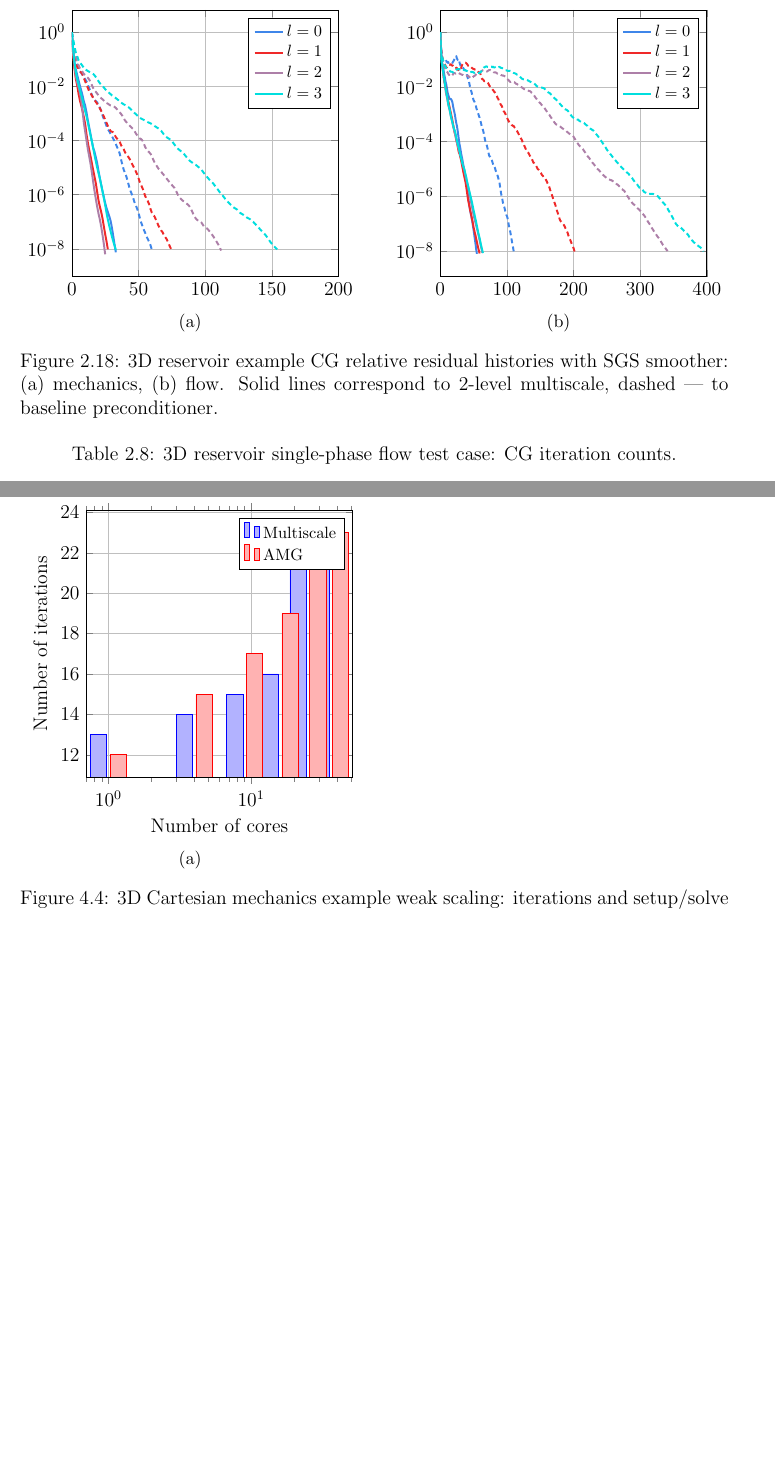
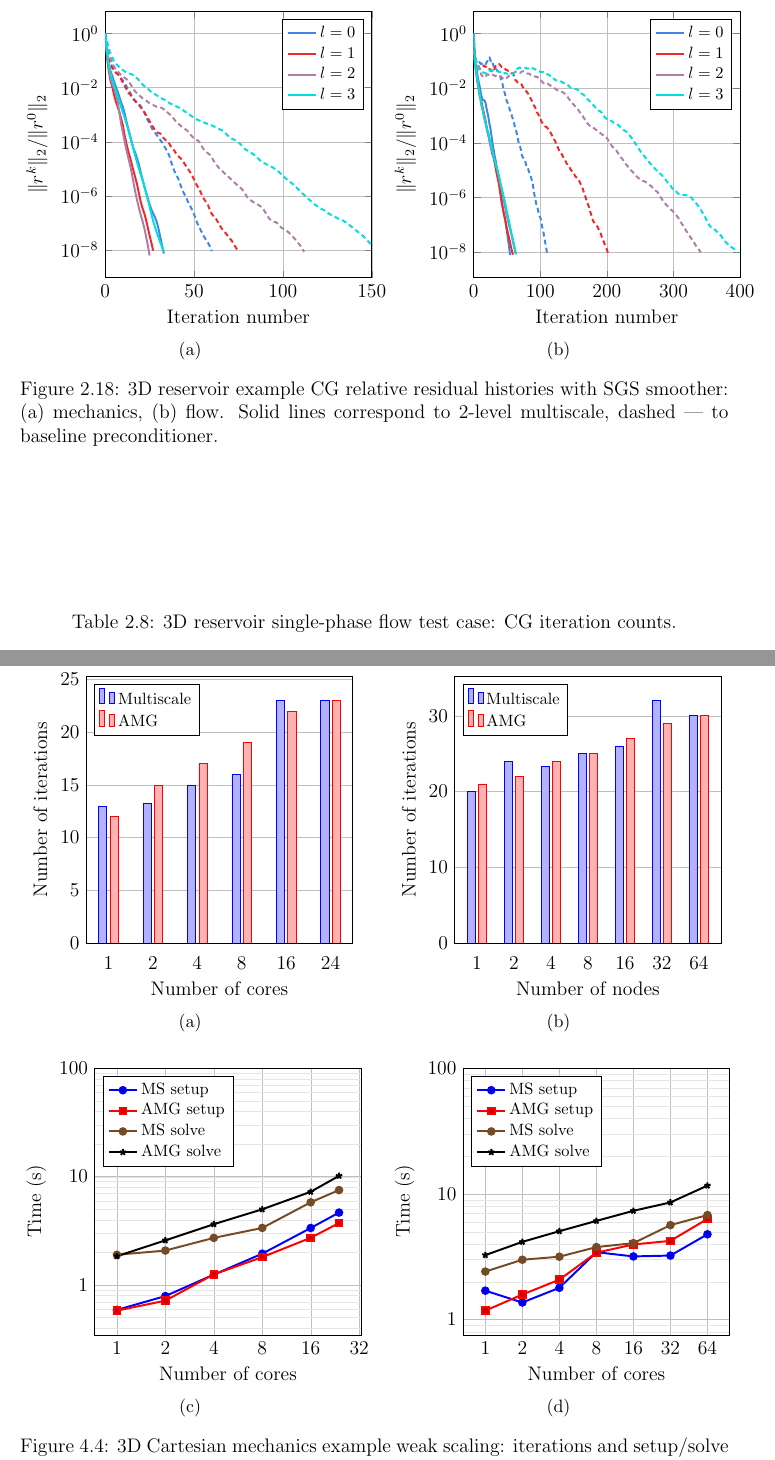
Before and after one commit to klevzoff/PhD-Thesis, a LaTeX thesis (main.tex, which reads 2_multiscale.tex, 4_parallel.tex): two parts of pages 93 and 147 of 160 before the commit and two parts of pages 93 and 147 of 161 after it, joined at a grey line, cut so that both start at the same text, the shorter picture padded with empty space. Compiled offline with pdfLaTeX.

Commit message:
Sync progress from Overleaf (which is broken)

```diff
--- a/2_multiscale.tex
+++ b/2_multiscale.tex
@@ -1425,18 +1426,9 @@ The same series of tests is repeated for the unstructured 3D problem which is in
     \definecolor{color_l2}{rgb}{0.678,0.498,0.659}
     \definecolor{color_l3}{rgb}{0.000,0.870,0.870}
     \begin{semilogyaxis}
-      [ width  = \linewidth,
-        height = \linewidth,
-        grid = both,
-        no markers,
-        major grid style={very thin,draw=gray!50},
-        xmin=0, xmax=200,
-        %xlabel={Iteration number},
-        %ylabel={$\|r^k\|_2/\|r^0\|_2$},
-        ytick={1e-8,1e-6,1e-4,1e-2,1e-0},
-        legend pos=north east,
-        legend cell align={left},
-        legend style={font=\footnotesize}]
+      [ ConvergencePlot,
+        xmax=150,
+        ytick={1e-8,1e-6,1e-4,1e-2,1e-0} ]
       \addplot+[color_l0, solid, very thick,]
                table[x expr=\coordindex, y index=0]
                {./figs/MazuModel2/matlab/data/conv/mech_r0_ms_sgs_x1.csv};
@@ -1479,43 +1471,34 @@ The same series of tests is repeated for the unstructured 3D problem which is in
     \definecolor{color_l2}{rgb}{0.678,0.498,0.659}
     \definecolor{color_l3}{rgb}{0.000,0.870,0.870}
     \begin{semilogyaxis}
-      [ width  = \linewidth,
-        height = \linewidth,
-        grid = both,
-        no markers,
-        major grid style={very thin,draw=gray!50},
-        xmin=0, xmax=400,
-        %xlabel={Iteration number},
-        %ylabel={$\|r^k\|_2/\|r^0\|_2$},
-        ytick={1e-8,1e-6,1e-4,1e-2,1e-0},
-        legend pos=north east,
-        legend cell align={left},
-        legend style={font=\footnotesize}]
-      \addplot+[color_l0, solid, very thick,]
+      [ ConvergencePlot,
+        xmax=400,
+        ytick={1e-8,1e-6,1e-4,1e-2,1e-0} ]
+      \addplot+[color_l0, solid]
                table[x expr=\coordindex, y index=0]
                {./figs/MazuModel2/matlab/data/conv/flow_r0_ms_sgs_x1.csv};
-      \addplot+[color_l0, densely dashed, very thick, forget plot]
+      \addplot+[color_l0, densely dashed, forget plot]
                table[x expr=\coordindex, y index=0]
                {./figs/MazuModel2/matlab/data/conv/flow_r0_sm_sgs_x1.csv};
       \addlegendentry{$l=0$}
-      \addplot+[color_l1, solid, very thick,]
+      \addplot+[color_l1, solid]
                table[x expr=\coordindex, y index=0]
                {./figs/MazuModel2/matlab/data/conv/flow_r1_ms_sgs_x1.csv};
-      \addplot+[color_l1, densely dashed, very thick, forget plot]
+      \addplot+[color_l1, densely dashed, forget plot]
                table[x expr=\coordindex, y index=0]
                {./figs/MazuModel2/matlab/data/conv/flow_r1_sm_sgs_x1.csv};
       \addlegendentry{$l=1$}
-      \addplot+[color_l2, solid, very thick,]
+      \addplot+[color_l2, solid]
                table[x expr=\coordindex, y index=0]
                {./figs/MazuModel2/matlab/data/conv/flow_r2_ms_sgs_x1.csv};
-      \addplot+[color_l2, densely dashed, very thick, forget plot]
+      \addplot+[color_l2, densely dashed, forget plot]
                table[x expr=\coordindex, y index=0]
                {./figs/MazuModel2/matlab/data/conv/flow_r2_sm_sgs_x1.csv};
       \addlegendentry{$l=2$}
-      \addplot+[color_l3, solid, very thick,]
+      \addplot+[color_l3, solid]
                table[x expr=\coordindex, y index=0]
                {./figs/MazuModel2/matlab/data/conv/flow_r3_ms_sgs_x1.csv};
-      \addplot+[color_l3, densely dashed, very thick, forget plot]
+      \addplot+[color_l3, densely dashed, forget plot]
                table[x expr=\coordindex, y index=0]
                {./figs/MazuModel2/matlab/data/conv/flow_r3_sm_sgs_x1.csv};
       \addlegendentry{$l=3$}
--- a/4_parallel.tex
+++ b/4_parallel.tex
@@ -502,88 +502,106 @@ In distributed memory runs the mesh is partitioned across processes by calling P
   \begin{subfigure}[t]{0.48\textwidth}
     \centering
     \begin{tikzpicture}
-    % \definecolor{color_l0}{rgb}{0.247,0.524,0.912}
-    % \definecolor{color_l1}{rgb}{0.937,0.161,0.161}
-    % \definecolor{color_l2}{rgb}{0.678,0.498,0.659}
-    % \definecolor{color_l3}{rgb}{0.000,0.870,0.870}
-    \begin{semilogxaxis}
-      [ ybar,
-        width  = \linewidth,
-        height = \linewidth,
-        grid = major,
-        major grid style={very thin,draw=gray!50},
-        xlabel={Number of cores},
-        ylabel={Number of iterations},
-        legend pos=north east,
-        legend cell align={left},
-        legend style={font=\footnotesize}]
+    \begin{axis}
+      [ IterationBarPlot,
+        symbolic x coords = {1,2,4,8,16,24},
+        xtick = {1,2,4,8,16,24},
+        xlabel = {Number of cores} ]
       \addplot+[draw=blue]
-               table[x expr=(\coordindex+1)^2, y index=0, col sep=comma]
+               table[x=cores, y=num_iter_avg]
                {./results/quartz/hypre/scaling/weak/Cart/mech/ms/omp/results.csv};
       \addlegendentry{Multiscale}
       \addplot+[draw=red]
-               table[x expr=(\coordindex+1)^2, y index=0, col sep=comma]
+               table[x=cores, y=num_iter_avg]
                {./results/quartz/hypre/scaling/weak/Cart/mech/amg/omp/results.csv};
       \addlegendentry{AMG}
-    \end{semilogxaxis}
+    \end{axis}
     \end{tikzpicture}
     \caption{}
     \label{fig:cart_mech_scaling_weak_omp_iter}
   \end{subfigure}
-  % \hfill
-  % \begin{subfigure}[t]{0.48\textwidth}
-  %   \centering
-  %   \begin{tikzpicture}
-  %   \definecolor{color_l0}{rgb}{0.247,0.524,0.912}
-  %   \definecolor{color_l1}{rgb}{0.937,0.161,0.161}
-  %   \definecolor{color_l2}{rgb}{0.678,0.498,0.659}
-  %   \definecolor{color_l3}{rgb}{0.000,0.870,0.870}
-  %   \begin{semilogyaxis}
-  %     [ width  = \linewidth,
-  %       height = \linewidth,
-  %       grid = both,
-  %       no markers,
-  %       major grid style={very thin,draw=gray!50},
-  %       xmin=0, xmax=400,
-  %       %xlabel={Iteration number},
-  %       %ylabel={$\|r^k\|_2/\|r^0\|_2$},
-  %       ytick={1e-8,1e-6,1e-4,1e-2,1e-0},
-  %       legend pos=north east,
-  %       legend cell align={left},
-  %       legend style={font=\footnotesize}]
-  %     \addplot+[color_l0, solid, very thick,]
-  %              table[x expr=\coordindex, y index=0]
-  %              {./figs/MazuModel2/matlab/data/conv/flow_r0_ms_sgs_x1.csv};
-  %     \addplot+[color_l0, densely dashed, very thick, forget plot]
-  %              table[x expr=\coordindex, y index=0]
-  %              {./figs/MazuModel2/matlab/data/conv/flow_r0_sm_sgs_x1.csv};
-  %     \addlegendentry{$l=0$}
-  %     \addplot+[color_l1, solid, very thick,]
-  %              table[x expr=\coordindex, y index=0]
-  %              {./figs/MazuModel2/matlab/data/conv/flow_r1_ms_sgs_x1.csv};
-  %     \addplot+[color_l1, densely dashed, very thick, forget plot]
-  %              table[x expr=\coordindex, y index=0]
-  %              {./figs/MazuModel2/matlab/data/conv/flow_r1_sm_sgs_x1.csv};
-  %     \addlegendentry{$l=1$}
-  %     \addplot+[color_l2, solid, very thick,]
-  %              table[x expr=\coordindex, y index=0]
-  %              {./figs/MazuModel2/matlab/data/conv/flow_r2_ms_sgs_x1.csv};
-  %     \addplot+[color_l2, densely dashed, very thick, forget plot]
-  %              table[x expr=\coordindex, y index=0]
-  %              {./figs/MazuModel2/matlab/data/conv/flow_r2_sm_sgs_x1.csv};
-  %     \addlegendentry{$l=2$}
-  %     \addplot+[color_l3, solid, very thick,]
-  %              table[x expr=\coordindex, y index=0]
-  %              {./figs/MazuModel2/matlab/data/conv/flow_r3_ms_sgs_x1.csv};
-  %     \addplot+[color_l3, densely dashed, very thick, forget plot]
-  %              table[x expr=\coordindex, y index=0]
-  %              {./figs/MazuModel2/matlab/data/conv/flow_r3_sm_sgs_x1.csv};
-  %     \addlegendentry{$l=3$}
-  %   \end{semilogyaxis}
-  %   \end{tikzpicture}
-  %   \caption{}
-  %   \label{fig:mazumodel2_matlab_conv_flow}
-  % \end{subfigure}
+  \hfill
+  \begin{subfigure}[t]{0.48\textwidth}
+    \centering
+    \begin{tikzpicture}
+    \begin{axis}
+      [ IterationBarPlot,
+        symbolic x coords = {1,2,4,8,16,32,64},
+        xtick = {1,2,4,8,16,32,64},
+        xlabel = {Number of nodes} ]
+      \addplot+[draw=blue]
+               table[x=ranks, y=num_iter_avg]
+               {./results/quartz/hypre/scaling/weak/Cart/mech/ms/mpi/results.csv};
+      \addlegendentry{Multiscale}
+      \addplot+[draw=red]
+               table[x=ranks, y=num_iter_avg]
+               {./results/quartz/hypre/scaling/weak/Cart/mech/amg/mpi/results.csv};
+      \addlegendentry{AMG}
+    \end{axis}
+    \end{tikzpicture}
+    \caption{}
+    \label{fig:cart_mech_scaling_weak_mpi_iter}
+  \end{subfigure}
+  \par\bigskip
+  \begin{subfigure}[t]{0.48\textwidth}
+    \centering
+    \begin{tikzpicture}
+    \begin{loglogaxis}
+      [ WeakScalingTimePlot,
+        xlabel = {Number of cores},
+        ymax = 100,
+        log basis x={2} ]
+      \addplot+[solid, very thick]
+               table[x=cores, y=t_setup_avg]
+               {./results/quartz/hypre/scaling/weak/Cart/mech/ms/omp/results.csv};
+      \addlegendentry{MS setup}
+      \addplot+[solid, very thick]
+               table[x=cores, y=t_setup_avg]
+               {./results/quartz/hypre/scaling/weak/Cart/mech/amg/omp/results.csv};
+      \addlegendentry{AMG setup}
+      \addplot+[solid, very thick]
+               table[x=cores, y=t_solve_avg]
+               {./results/quartz/hypre/scaling/weak/Cart/mech/ms/omp/results.csv};
+      \addlegendentry{MS solve}
+      \addplot+[solid, very thick]
+               table[x=cores, y=t_solve_avg]
+               {./results/quartz/hypre/scaling/weak/Cart/mech/amg/omp/results.csv};
+      \addlegendentry{AMG solve}
+    \end{loglogaxis}
+    \end{tikzpicture}
+    \caption{}
+    \label{fig:cart_mech_scaling_weak_omp_time}
+  \end{subfigure}
+  \hfill
+  \begin{subfigure}[t]{0.48\textwidth}
+    \centering
+    \begin{tikzpicture}
+    \begin{loglogaxis}
+      [ WeakScalingTimePlot,
+        xlabel = {Number of cores},
+        ymax = 100,
+        log basis x={2} ]
+      \addplot+[solid, very thick]
+               table[x=ranks, y=t_setup_avg]
+               {./results/quartz/hypre/scaling/weak/Cart/mech/ms/mpi/results.csv};
+      \addlegendentry{MS setup}
+      \addplot+[solid, very thick]
+               table[x=ranks, y=t_setup_avg]
+               {./results/quartz/hypre/scaling/weak/Cart/mech/amg/mpi/results.csv};
+      \addlegendentry{AMG setup}
+      \addplot+[solid, very thick]
+               table[x=ranks, y=t_solve_avg]
+               {./results/quartz/hypre/scaling/weak/Cart/mech/ms/mpi/results.csv};
+      \addlegendentry{MS solve}
+      \addplot+[solid, very thick]
+               table[x=ranks, y=t_solve_avg]
+               {./results/quartz/hypre/scaling/weak/Cart/mech/amg/mpi/results.csv};
+      \addlegendentry{AMG solve}
+    \end{loglogaxis}
+    \end{tikzpicture}
+    \caption{}
+    \label{fig:cart_mech_scaling_weak_mpi_time}
+  \end{subfigure}
   \caption[3D Cartesian mechanics example weak scaling]{3D Cartesian mechanics example weak scaling: iterations and setup/solve times}
   \label{fig:cart_mech_scaling_weak}
 \end{figure}
```
Also changed, not shown: main.tex (+56 -0 lines), 2_multiscale.tex (25 more changed lines).
